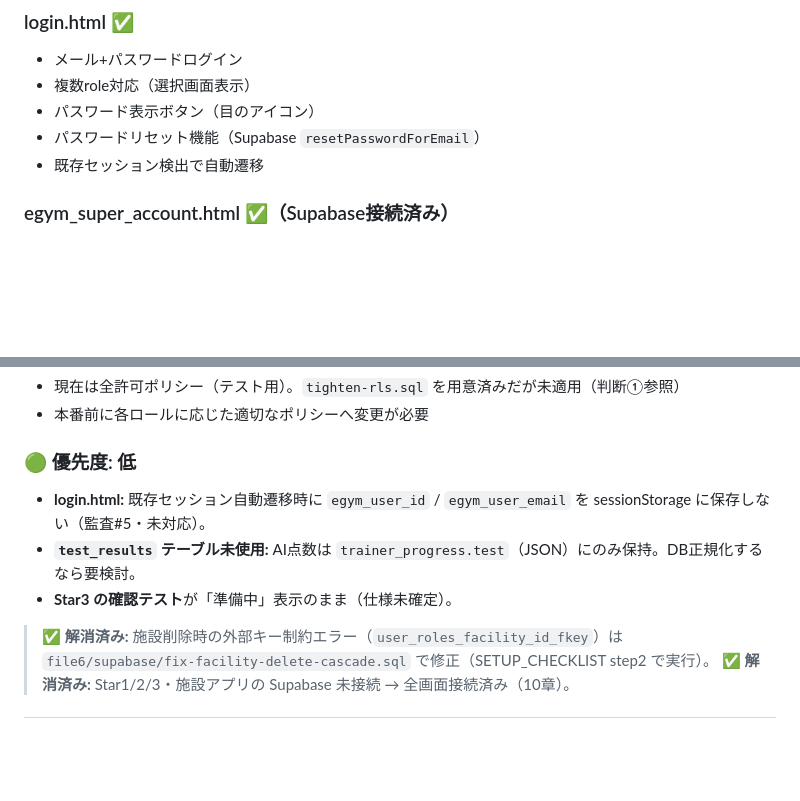
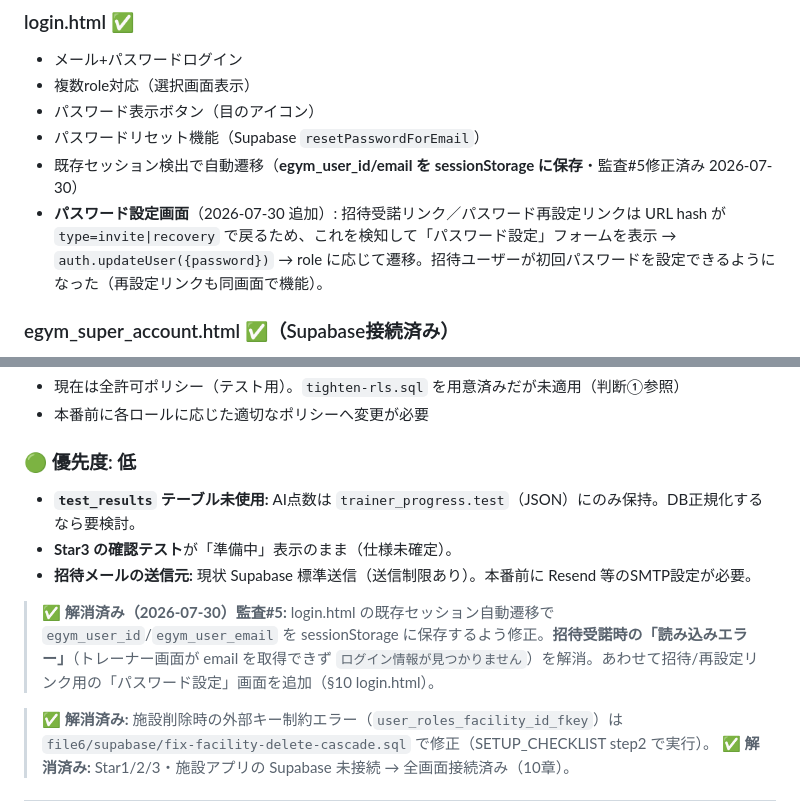
Before and after one commit to Jht-japan/egym-master, a Markdown page: claude code/EGYM_技術仕様書_ClaudeCode用.md, 2 parts joined by grey strips. Drawn GitHub-style; blank space fills up the shorter version.

```diff
--- a/claude code/EGYM_技術仕様書_ClaudeCode用.md
+++ b/claude code/EGYM_技術仕様書_ClaudeCode用.md
@@ -376,7 +376,10 @@ var PROTECTED_EMAILS = ['maskey@jhtgroup.jp'];
 - 複数role対応（選択画面表示）
 - パスワード表示ボタン（目のアイコン）
 - パスワードリセット機能（Supabase `resetPasswordForEmail`）
-- 既存セッション検出で自動遷移
+- 既存セッション検出で自動遷移（**egym_user_id/email を sessionStorage に保存**・監査#5修正済み 2026-07-30）
+- **パスワード設定画面**（2026-07-30 追加）: 招待受諾リンク／パスワード再設定リンクは URL hash が
+  `type=invite|recovery` で戻るため、これを検知して「パスワード設定」フォームを表示 → `auth.updateUser({password})`
+  → role に応じて遷移。招待ユーザーが初回パスワードを設定できるようになった（再設定リンクも同画面で機能）。
 
 ### egym_super_account.html ✅（Supabase接続済み）
 - 施設一覧・詳細表示（Supabaseから読み込み）
@@ -464,9 +467,13 @@ var PROTECTED_EMAILS = ['maskey@jhtgroup.jp'];
 
 ### 🟢 優先度: 低
 
-- **login.html:** 既存セッション自動遷移時に `egym_user_id` / `egym_user_email` を sessionStorage に保存しない（監査#5・未対応）。
 - **`test_results` テーブル未使用:** AI点数は `trainer_progress.test`（JSON）にのみ保持。DB正規化するなら要検討。
 - **Star3 の確認テスト**が「準備中」表示のまま（仕様未確定）。
+- **招待メールの送信元:** 現状 Supabase 標準送信（送信制限あり）。本番前に Resend 等のSMTP設定が必要。
+
+> ✅ **解消済み（2026-07-30）監査#5:** login.html の既存セッション自動遷移で `egym_user_id`/`egym_user_email`
+> を sessionStorage に保存するよう修正。**招待受諾時の「読み込みエラー」**（トレーナー画面が email を取得できず
+> `ログイン情報が見つかりません`）を解消。あわせて招待/再設定リンク用の「パスワード設定」画面を追加（§10 login.html）。
 
 > ✅ **解消済み:** 施設削除時の外部キー制約エラー（`user_roles_facility_id_fkey`）は
 > `file6/supabase/fix-facility-delete-cascade.sql` で修正（SETUP_CHECKLIST step2 で実行）。
```
Also changed, not shown: file6/WORK_LOG_2026-07-29.md (+13 -0 lines).
